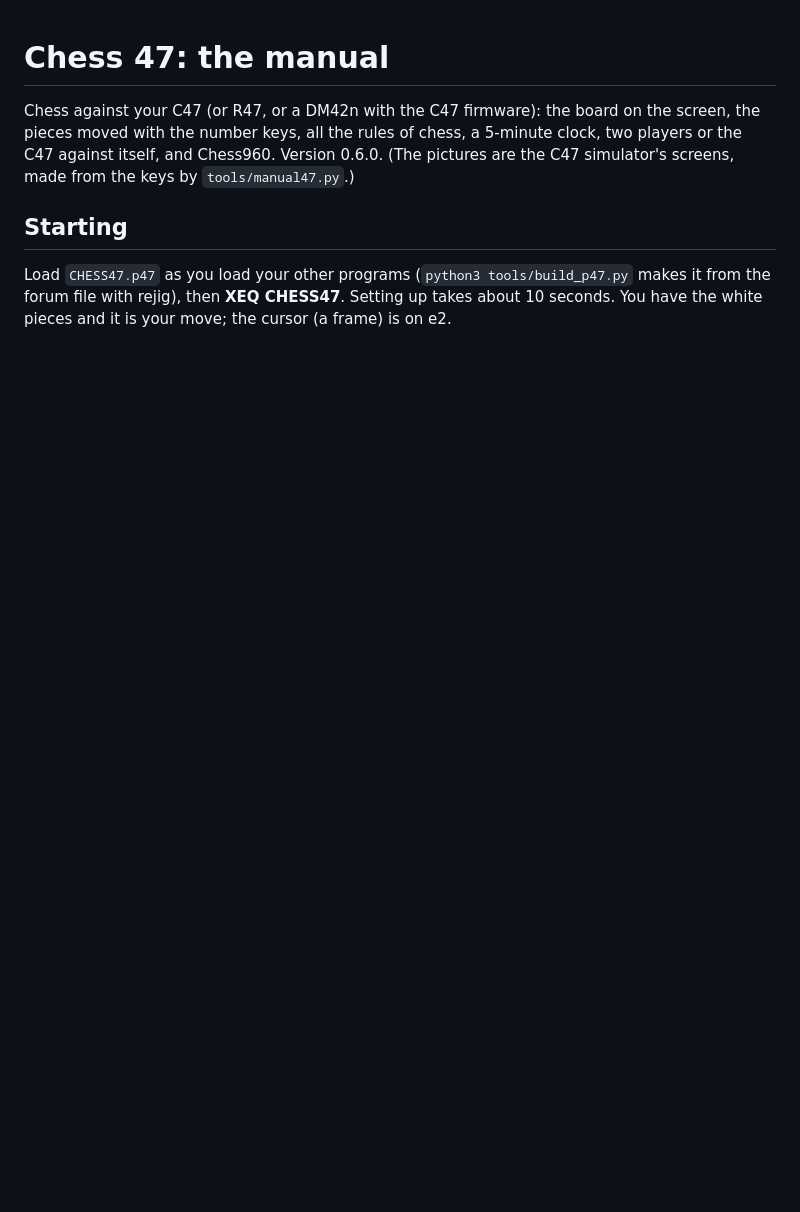
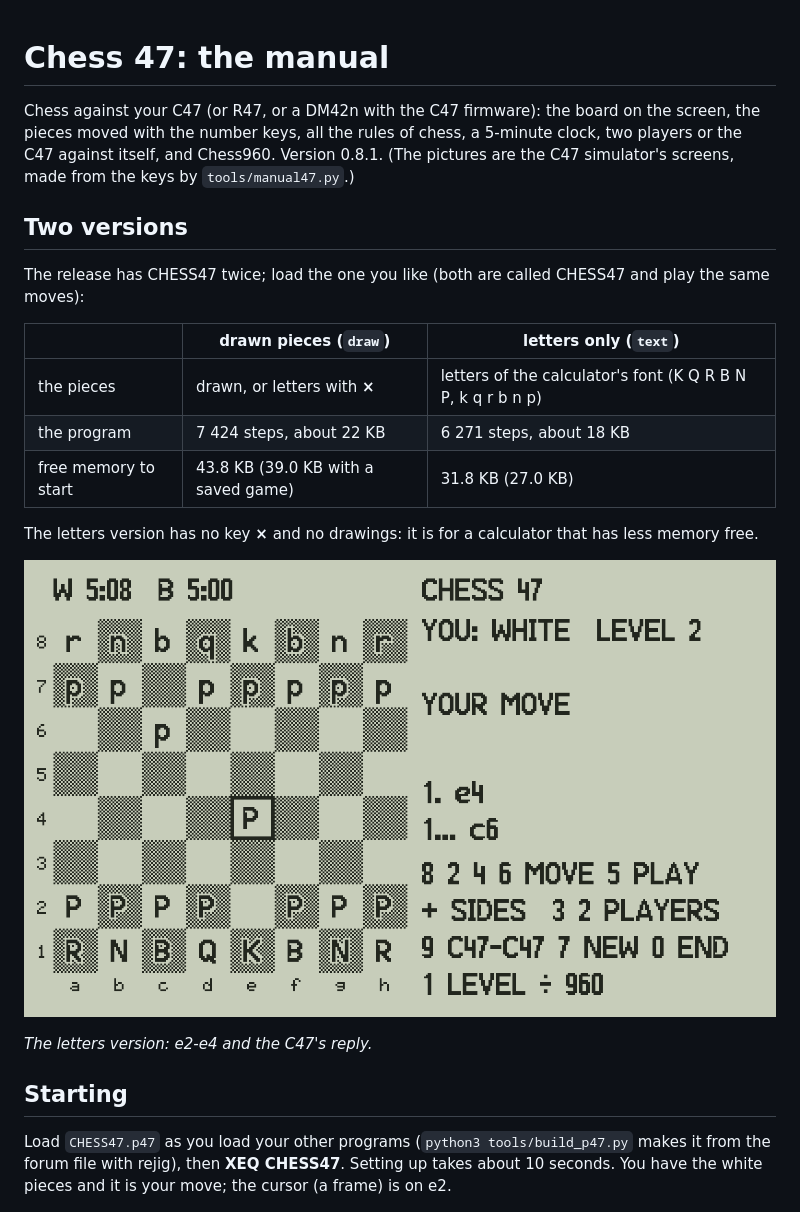
Before and after one commit to valdesvj/chess47, a Markdown page: docs/MANUAL.md, the part around one of its changes. GitHub-like rendering; pictures changed too: docs/manual/11_text.png (added); blank space fills up the shorter version.

```diff
--- a/docs/MANUAL.md
+++ b/docs/MANUAL.md
@@ -2,7 +2,23 @@
 
 Chess against your C47 (or R47, or a DM42n with the C47 firmware): the board on the screen, the pieces moved with
 the number keys, all the rules of chess, a 5-minute clock, two players or the C47 against itself, and Chess960.
-Version 0.6.0. (The pictures are the C47 simulator's screens, made from the keys by `tools/manual47.py`.)
+Version 0.8.1. (The pictures are the C47 simulator's screens, made from the keys by `tools/manual47.py`.)
+
+## Two versions
+
+The release has CHESS47 twice; load the one you like (both are called CHESS47 and play the same moves):
+
+| | drawn pieces (`draw`) | letters only (`text`) |
+|---|---|---|
+| the pieces | drawn, or letters with **×** | letters of the calculator's font (K Q R B N P, k q r b n p) |
+| the program | 7 424 steps, about 22 KB | 6 271 steps, about 18 KB |
+| free memory to start | 43.8 KB (39.0 KB with a saved game) | 31.8 KB (27.0 KB) |
+
+The letters version has no key **×** and no drawings: it is for a calculator that has less memory free.
+
+![the letters version](manual/11_text.png)
+
+*The letters version: e2-e4 and the C47's reply.*
 
 ## Starting
 
```
Also changed, not shown: other parts of docs/MANUAL.md (+10 -1 lines), README.md (+5 -1 lines), docs/manual/10_level5.png (added), docs/manual/5_mate.png, 3 other files.
